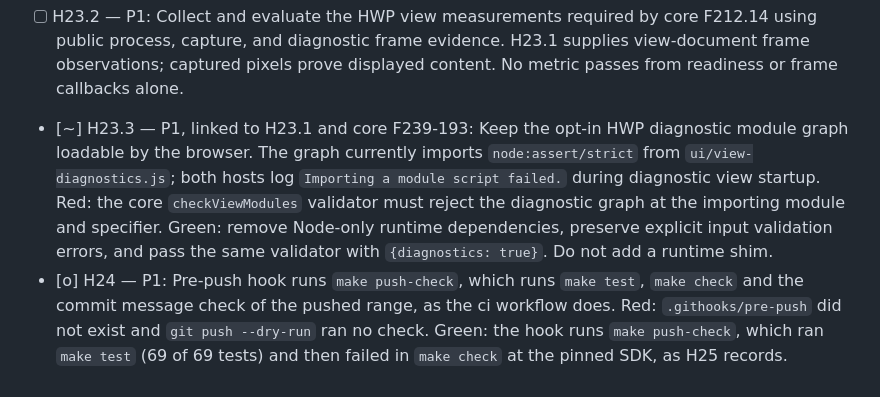
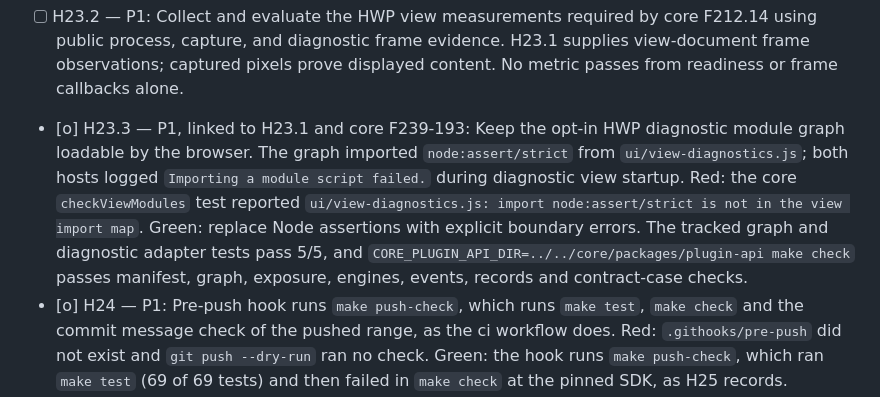
Before and after one commit to soksak-app/plugin-hwp, a Markdown page: docs/features.md, the part around the change. Drawn GitHub-style.

Commit message:
docs(features): Close HWP diagnostic graph (#H23.3)
Record the browser graph Red and Green results for H23.3.
The HWP diagnostic view now loads through the declared browser map.

```diff
--- a/docs/features.md
+++ b/docs/features.md
@@ -60,7 +60,7 @@
 - [ ] H23 — P1: Measure the view before its release, as core F212.10 and F212.14 require of each plugin: the measurements of the plan (plugin-processes.md) for the hwp view against the pass values.
 - [o] H23.1 — P1: Expose opt-in diagnostic measurements of the HWP view document root through `diagnostics.json`, which is excluded from release packages. The diagnostic module observes the actual view `document.documentElement`, reports root and studio document-region history entry counts, current root dimensions and next sequence, and sends each ResizeObserver change to the trace log after the next animation frame. It retains no frame records. An explicit start paints the root with the declared opaque measurement color and restores its exact prior inline style on stop or disposal. A normal view start must not observe or send frame records. Contract: [view diagnostics](spec/view-diagnostics.md). Red: the owner test first failed because `createViewFrameDiagnostics` was missing; the follow-up history-field test failed against the staged adapter because it returned only `historyLength`. Green: focused owner tests pass 4/4 including live studio `region.state.history.entries` reads, and the owning HWP test passes 43/43. Exposure and engines checks pass. The current SDK census and catalog checks pass with seven sources, zero pending rules and 20 declared events; captured-pixel validation remains in H23.2.
 - [ ] H23.2 — P1: Collect and evaluate the HWP view measurements required by core F212.14 using public process, capture, and diagnostic frame evidence. H23.1 supplies view-document frame observations; captured pixels prove displayed content. No metric passes from readiness or frame callbacks alone.
-- [~] H23.3 — P1, linked to H23.1 and core F239-193: Keep the opt-in HWP diagnostic module graph loadable by the browser. The graph currently imports `node:assert/strict` from `ui/view-diagnostics.js`; both hosts log `Importing a module script failed.` during diagnostic view startup. Red: the core `checkViewModules` validator must reject the diagnostic graph at the importing module and specifier. Green: remove Node-only runtime dependencies, preserve explicit input validation errors, and pass the same validator with `{diagnostics: true}`. Do not add a runtime shim.
+- [o] H23.3 — P1, linked to H23.1 and core F239-193: Keep the opt-in HWP diagnostic module graph loadable by the browser. The graph imported `node:assert/strict` from `ui/view-diagnostics.js`; both hosts logged `Importing a module script failed.` during diagnostic view startup. Red: the core `checkViewModules` test reported `ui/view-diagnostics.js: import node:assert/strict is not in the view import map`. Green: replace Node assertions with explicit boundary errors. The tracked graph and diagnostic adapter tests pass 5/5, and `CORE_PLUGIN_API_DIR=../../core/packages/plugin-api make check` passes manifest, graph, exposure, engines, events, records and contract-case checks.
 - [o] H24 — P1: Pre-push hook runs `make push-check`, which runs `make test`, `make check` and the commit message check of the pushed range, as the ci workflow does. Red: `.githooks/pre-push` did not exist and `git push --dry-run` ran no check. Green: the hook runs `make push-check`, which ran `make test` (69 of 69 tests) and then failed in `make check` at the pinned SDK, as H25 records.
 - [ ] H25 — P0: `make check` passes on the pinned `@soksak/plugin-api` (v0.0.18). Cause: the surface of this plugin is the view composition of H22, which the pinned release rejects because it requires `surface.module` (`scripts/check-manifest.mjs`: `surface requires a module`); the pinned release also publishes no contract file `contract/calls.json` (`scripts/check-test-cases.mjs`: `the pinned API does not publish contract file contract/calls.json`). Expected: `package.json` pins a core release that accepts the view composition without a module and publishes the contract files, `engines.soksak` admits it, and `make check` exits 0. Retry condition: a core release after v0.0.18 accepts the view composition without `surface.module` and publishes `contract/calls.json`. Until then, the pre-push hook blocks pushes of this repository.
 - [o] H26 — P0: The view page map holds the screen-hash entry of core's view import map, for core checklist item F212.12-1-10-2. Input: core's `checkViewPage` reports `missing entry "@soksak/plugin-api/screen-hash"` for `ui/index.html`, which core main requires since F212.12-1-8-3. Expected: the map holds the five entries of `VIEW_IMPORTS` in core packages/plugin-api/index.js, and the view test's copy of the map holds them too. Red: `test/hwp.test.mjs` failed with a deep-equal difference, because the page map lacked the screen-hash entry. Green: `make test` passes 69 of 69, `make check` passes with CORE_PLUGIN_API_DIR, and core's `checkViewPage` accepts `ui/index.html`.
```
Also changed, not shown: docs/features.ko.md (+1 -1 lines).
